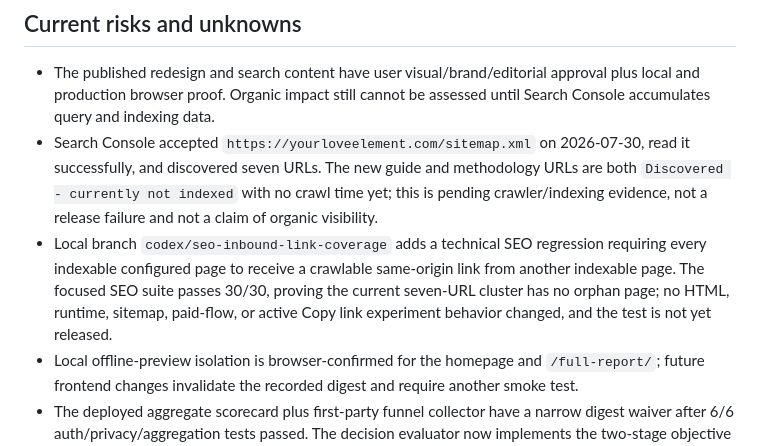
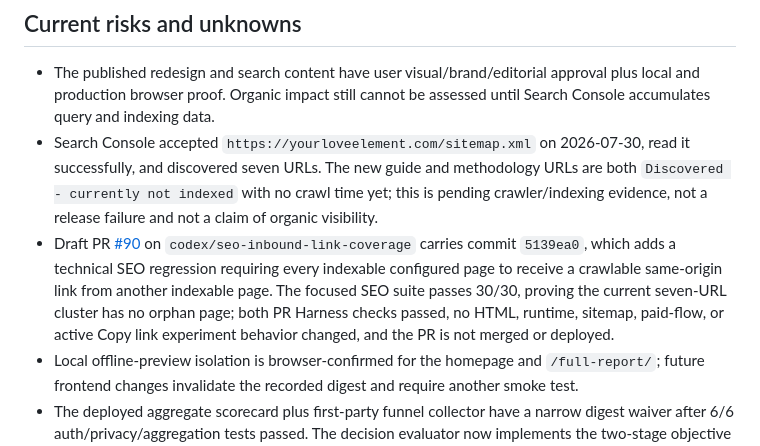
Before and after one commit to goodrambo/your-love-element, a Markdown page: docs/PROJECT_STATE.md, the part around the change. Rendered like a GitHub page.

Commit message:
Record orphan-link release preparation

```diff
--- a/docs/PROJECT_STATE.md
+++ b/docs/PROJECT_STATE.md
@@ -123,7 +123,7 @@ These changes passed Harness checks and a fresh local browser smoke on 2026-07-3
 
 - The published redesign and search content have user visual/brand/editorial approval plus local and production browser proof. Organic impact still cannot be assessed until Search Console accumulates query and indexing data.
 - Search Console accepted `https://yourloveelement.com/sitemap.xml` on 2026-07-30, read it successfully, and discovered seven URLs. The new guide and methodology URLs are both `Discovered - currently not indexed` with no crawl time yet; this is pending crawler/indexing evidence, not a release failure and not a claim of organic visibility.
-- Local branch `codex/seo-inbound-link-coverage` adds a technical SEO regression requiring every indexable configured page to receive a crawlable same-origin link from another indexable page. The focused SEO suite passes 30/30, proving the current seven-URL cluster has no orphan page; no HTML, runtime, sitemap, paid-flow, or active Copy link experiment behavior changed, and the test is not yet released.
+- Draft PR [#90](https://github.com/goodrambo/your-love-element/pull/90) on `codex/seo-inbound-link-coverage` carries commit `5139ea0`, which adds a technical SEO regression requiring every indexable configured page to receive a crawlable same-origin link from another indexable page. The focused SEO suite passes 30/30, proving the current seven-URL cluster has no orphan page; both PR Harness checks passed, no HTML, runtime, sitemap, paid-flow, or active Copy link experiment behavior changed, and the PR is not merged or deployed.
 - Local offline-preview isolation is browser-confirmed for the homepage and `/full-report/`; future frontend changes invalidate the recorded digest and require another smoke test.
 - The deployed aggregate scorecard plus first-party funnel collector have a narrow digest waiver after 6/6 auth/privacy/aggregation tests passed. The decision evaluator now implements the two-stage objective and passes 20/20 evaluator tests plus 31/31 focused evaluator/fetcher/adapter tests, including Harness-contract parity, strict GSC boundaries (`1000` fails, `1001` qualifies), final-data/property/timezone enforcement, contiguous-day rejection, normal lag recording, transition to the purchase stage, and a fail-closed Stage 2 bootstrap that reports `scorecard_read` rather than the already-completed `gsc_read` gate. PR [#88](https://github.com/goodrambo/your-love-element/pull/88) merged as `d977ca6`; main Harness run `30939472162` and Pages run `30939470638` succeeded, and the post-merge site plus four Worker health endpoints returned HTTP 200. No frontend or paid-flow source changed, so those manual gates remain `SKIPPED`, not deployment proof.
 - Email health does not prove a new email can be delivered.
```
Also changed, not shown: docs/BACKLOG.md (+1 -1 lines).
